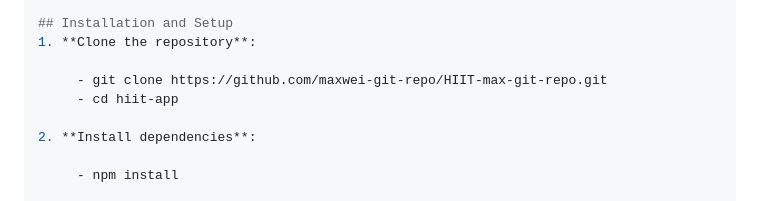
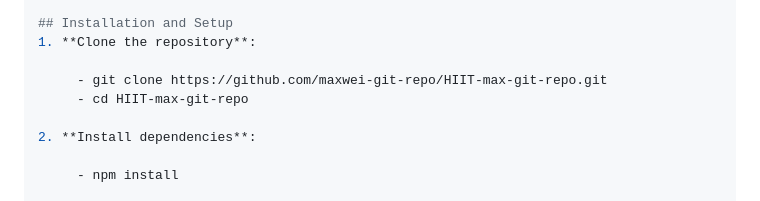
Before and after one commit to maxwei-git-repo/HIIT-max-git-repo, a Markdown page: README.md, the part around the change. Rendered like a GitHub page.

```diff
--- a/README.md
+++ b/README.md
@@ -59,7 +59,7 @@ hiit-app/
 1. **Clone the repository**:
 
      - git clone https://github.com/maxwei-git-repo/HIIT-max-git-repo.git
-     - cd hiit-app
+     - cd HIIT-max-git-repo
 
 2. **Install dependencies**:
 
```
